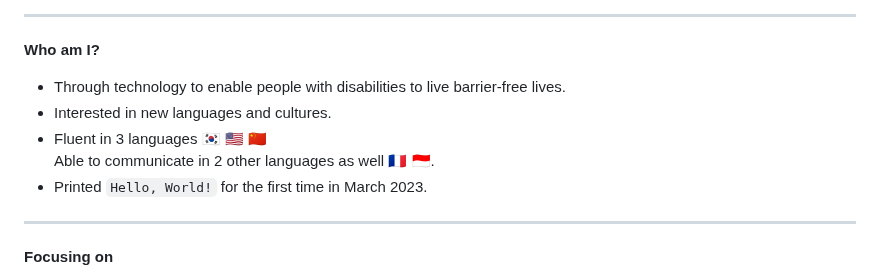
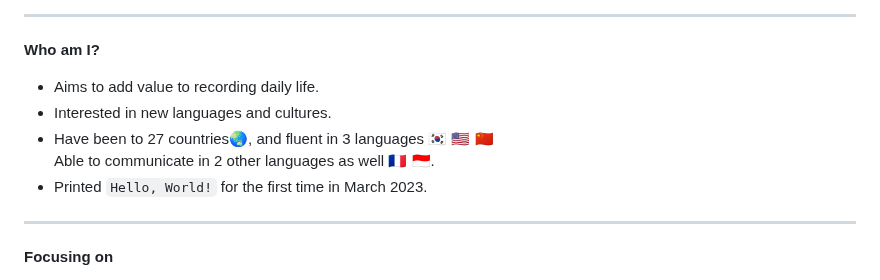
Before and after one commit to jasonheesanglee/jasonheesanglee, a Markdown page: README.md, the part around the change. Rendered like a GitHub page.

Commit message:
README.md 업데이트

```diff
--- a/README.md
+++ b/README.md
@@ -29,9 +29,9 @@
 
 -------------
 <b>Who am I?</b>
-- Through technology to enable people with disabilities to live barrier-free lives.<br>
+- Aims to add value to recording daily life.<br>
 - Interested in new languages and cultures.<br>
-- Fluent in 3 languages 🇰🇷 🇺🇸 🇨🇳<br>Able to communicate in 2 other languages as well 🇫🇷 🇮🇩.<br>
+- Have been to 27 countries🌏, and fluent in 3 languages 🇰🇷 🇺🇸 🇨🇳<br>Able to communicate in 2 other languages as well 🇫🇷 🇮🇩.<br>
 - Printed `Hello, World!` for the first time in March 2023.
 
 -------------
```
